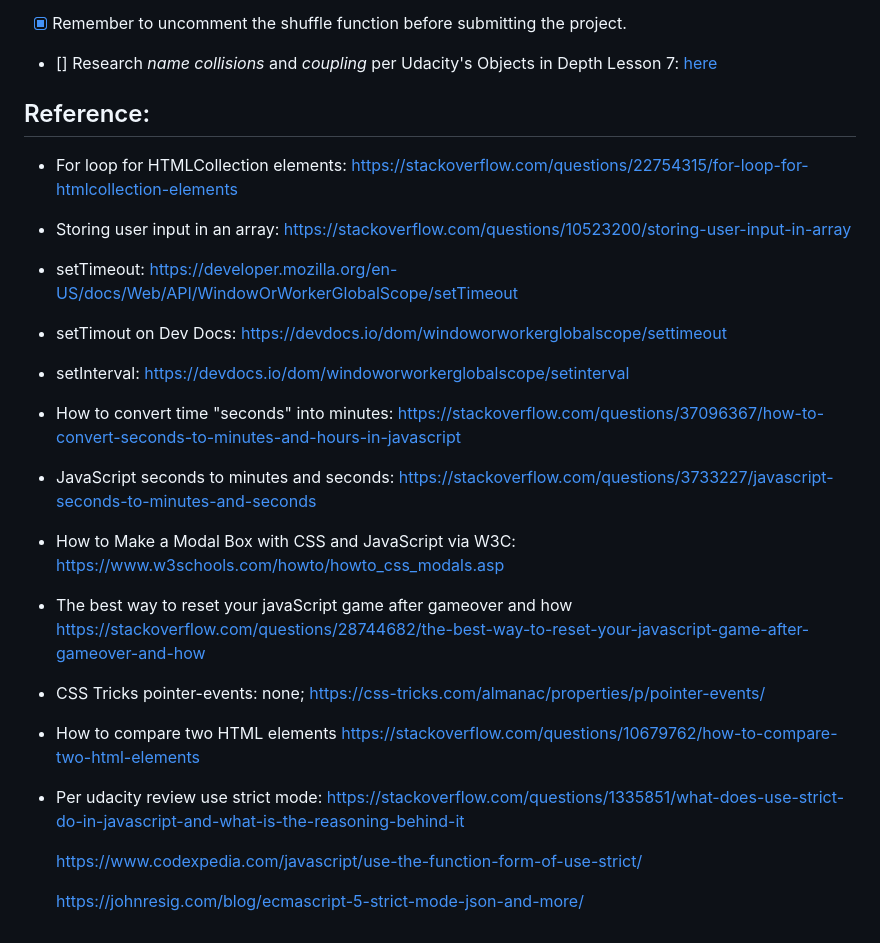
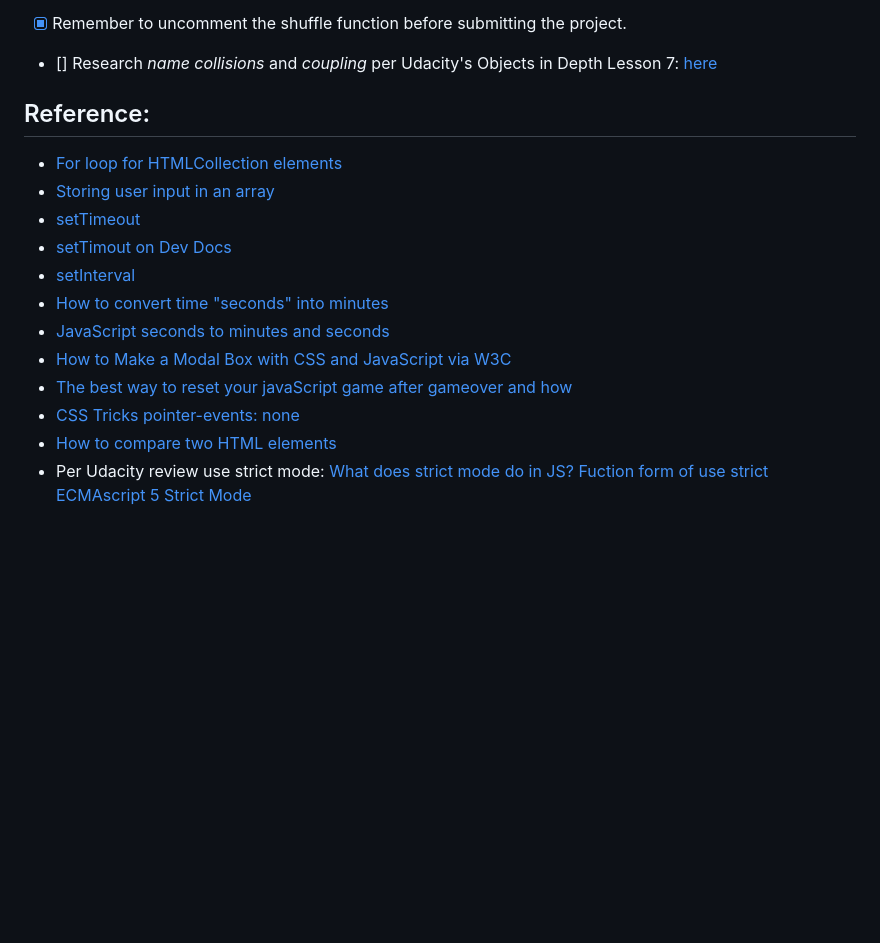
Before and after one commit to cynsdaemon/memory-game, a Markdown page: TODO.md, the part around the change. GitHub-like rendering; blank space fills up the shorter version.

```diff
--- a/TODO.md
+++ b/TODO.md
@@ -62,42 +62,18 @@ Bugs:
 Reference:
 -----------
 
-- For loop for HTMLCollection elements:
-    https://stackoverflow.com/questions/22754315/for-loop-for-htmlcollection-elements
-
-- Storing user input in an array:
-    https://stackoverflow.com/questions/10523200/storing-user-input-in-array
-
-- setTimeout:
-    https://developer.mozilla.org/en-US/docs/Web/API/WindowOrWorkerGlobalScope/setTimeout
-
-- setTimout on Dev Docs:
-    https://devdocs.io/dom/windoworworkerglobalscope/settimeout
-
-- setInterval:
-    https://devdocs.io/dom/windoworworkerglobalscope/setinterval
-
-- How to convert time "seconds" into minutes:
-    https://stackoverflow.com/questions/37096367/how-to-convert-seconds-to-minutes-and-hours-in-javascript
-
-- JavaScript seconds to minutes and seconds:
-    https://stackoverflow.com/questions/3733227/javascript-seconds-to-minutes-and-seconds
-
-- How to Make a Modal Box with CSS and JavaScript via W3C:
-    https://www.w3schools.com/howto/howto_css_modals.asp
-
-- The best way to reset your javaScript game after gameover and how
-    https://stackoverflow.com/questions/28744682/the-best-way-to-reset-your-javascript-game-after-gameover-and-how
-
-- CSS Tricks pointer-events: none;
-    https://css-tricks.com/almanac/properties/p/pointer-events/
-
-- How to compare two HTML elements
-    https://stackoverflow.com/questions/10679762/how-to-compare-two-html-elements
-
-- Per udacity review use strict mode:
-    https://stackoverflow.com/questions/1335851/what-does-use-strict-do-in-javascript-and-what-is-the-reasoning-behind-it
-
-    https://www.codexpedia.com/javascript/use-the-function-form-of-use-strict/
-
-    https://johnresig.com/blog/ecmascript-5-strict-mode-json-and-more/
+- [For loop for HTMLCollection elements](https://stackoverflow.com/questions/22754315/for-loop-for-htmlcollection-elements)
+- [Storing user input in an array](https://stackoverflow.com/questions/10523200/storing-user-input-in-array)
+- [setTimeout](https://developer.mozilla.org/en-US/docs/Web/API/WindowOrWorkerGlobalScope/setTimeout)
+- [setTimout on Dev Docs](https://devdocs.io/dom/windoworworkerglobalscope/settimeout)
+- [setInterval](https://devdocs.io/dom/windoworworkerglobalscope/setinterval)
+- [How to convert time "seconds" into minutes](https://stackoverflow.com/questions/37096367/how-to-convert-seconds-to-minutes-and-hours-in-javascript)
+- [JavaScript seconds to minutes and seconds](https://stackoverflow.com/questions/3733227/javascript-seconds-to-minutes-and-seconds)
+- [How to Make a Modal Box with CSS and JavaScript via W3C](https://www.w3schools.com/howto/howto_css_modals.asp)
+- [The best way to reset your javaScript game after gameover and how](https://stackoverflow.com/questions/28744682/the-best-way-to-reset-your-javascript-game-after-gameover-and-how)
+- [CSS Tricks pointer-events: none](https://css-tricks.com/almanac/properties/p/pointer-events/)
+- [How to compare two HTML elements](https://stackoverflow.com/questions/10679762/how-to-compare-two-html-elements)
+- Per Udacity review use strict mode:
+    [What does strict mode do in JS?](https://stackoverflow.com/questions/1335851/what-does-use-strict-do-in-javascript-and-what-is-the-reasoning-behind-it)
+    [Fuction form of use strict](https://www.codexpedia.com/javascript/use-the-function-form-of-use-strict/)
+    [ECMAscript 5 Strict Mode](https://johnresig.com/blog/ecmascript-5-strict-mode-json-and-more/)
```
